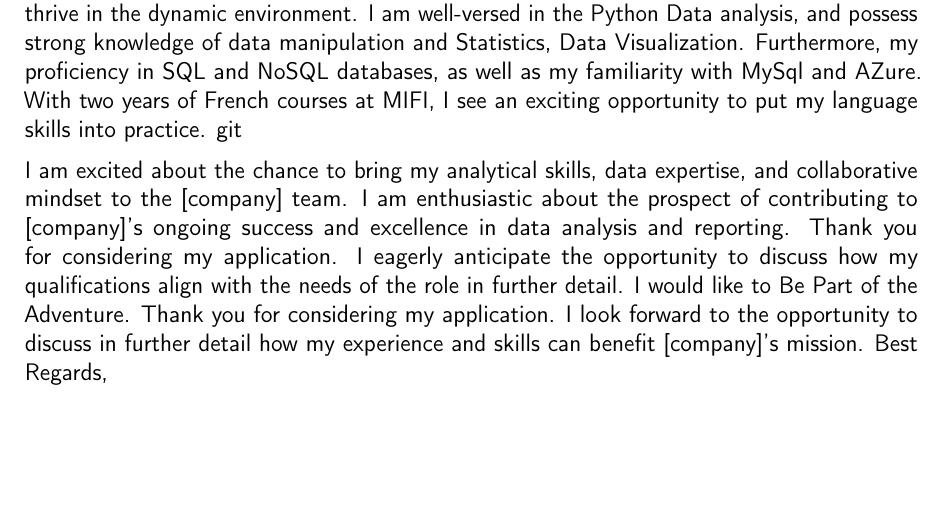
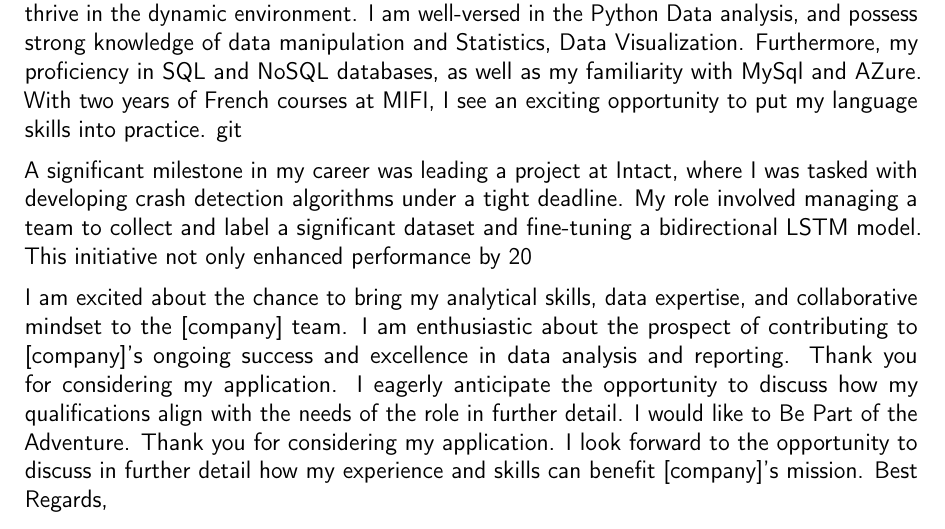
Before and after one commit to Slmaking/Resume, a LaTeX CV (cover_letter.tex): part of the page, cut so that both start at the same text, the shorter picture padded with empty space. Compiled offline with pdfLaTeX.

Commit message:
Update cover_letter.tex

```diff
--- a/cover_letter.tex
+++ b/cover_letter.tex
@@ -65,6 +65,8 @@ My master’s degree in transportation and traffic safety from the University of
 
 My educational background, coupled with my professional experience, positions me well to thrive in the dynamic environment. I am well-versed in the Python Data analysis, and possess strong knowledge of data manipulation and Statistics, Data Visualization. Furthermore, my proficiency in SQL and NoSQL databases, as well as my familiarity with MySql and AZure. With two years of French courses at MIFI, I see an exciting opportunity to put my language skills into practice. \href{https://slmaking.github.io/}{git}
 
+A significant milestone in my career was leading a project at Intact, where I was tasked with developing crash detection algorithms under a tight deadline. My role involved managing a team to collect and label a significant dataset and fine-tuning a bidirectional LSTM model. This initiative not only enhanced performance by 20% and reduced computation time by 10% but also demonstrated my commitment to delivering quality results under pressure.
+
 I am excited about the chance to bring my analytical skills, data expertise, and collaborative mindset to the [company] team. I am enthusiastic about the prospect of contributing to [company]’s ongoing success and excellence in data analysis and reporting. Thank you for considering my application. I eagerly anticipate the opportunity to discuss how my qualifications align with the needs of the role in further detail. I would like to Be Part of the Adventure.
 Thank you for considering my application. I look forward to the opportunity to discuss in further detail how my experience and skills can benefit [company]’s mission.
 Best Regards,
```
